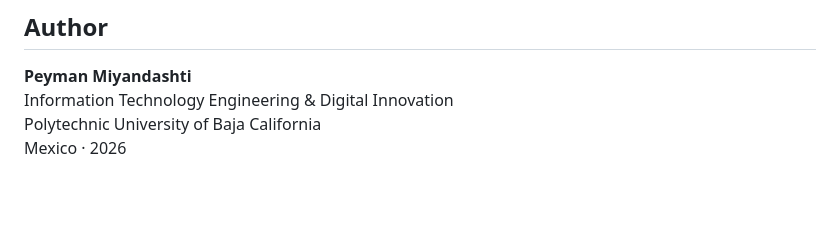
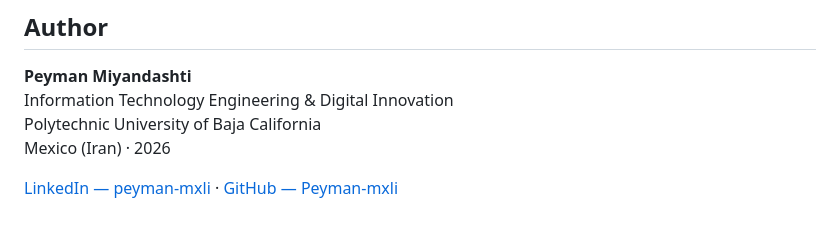
Before and after one commit to Peyman-mxli/Learn-How-To-Code, a Markdown page: .assets/README.md, the part around the change. Drawn GitHub-style; blank space fills up the shorter version.

Commit message:
Update README author links and location format

```diff
--- a/.assets/README.md
+++ b/.assets/README.md
@@ -120,4 +120,6 @@ Each asset should have a clear purpose and should be easy to identify from its f
 **Peyman Miyandashti**
 Information Technology Engineering & Digital Innovation
 Polytechnic University of Baja California
-Mexico · 2026
+Mexico (Iran) · 2026
+
+[LinkedIn — peyman-mxli](https://www.linkedin.com/in/peyman-mxli) · [GitHub — Peyman-mxli](https://github.com/Peyman-mxli)
```
